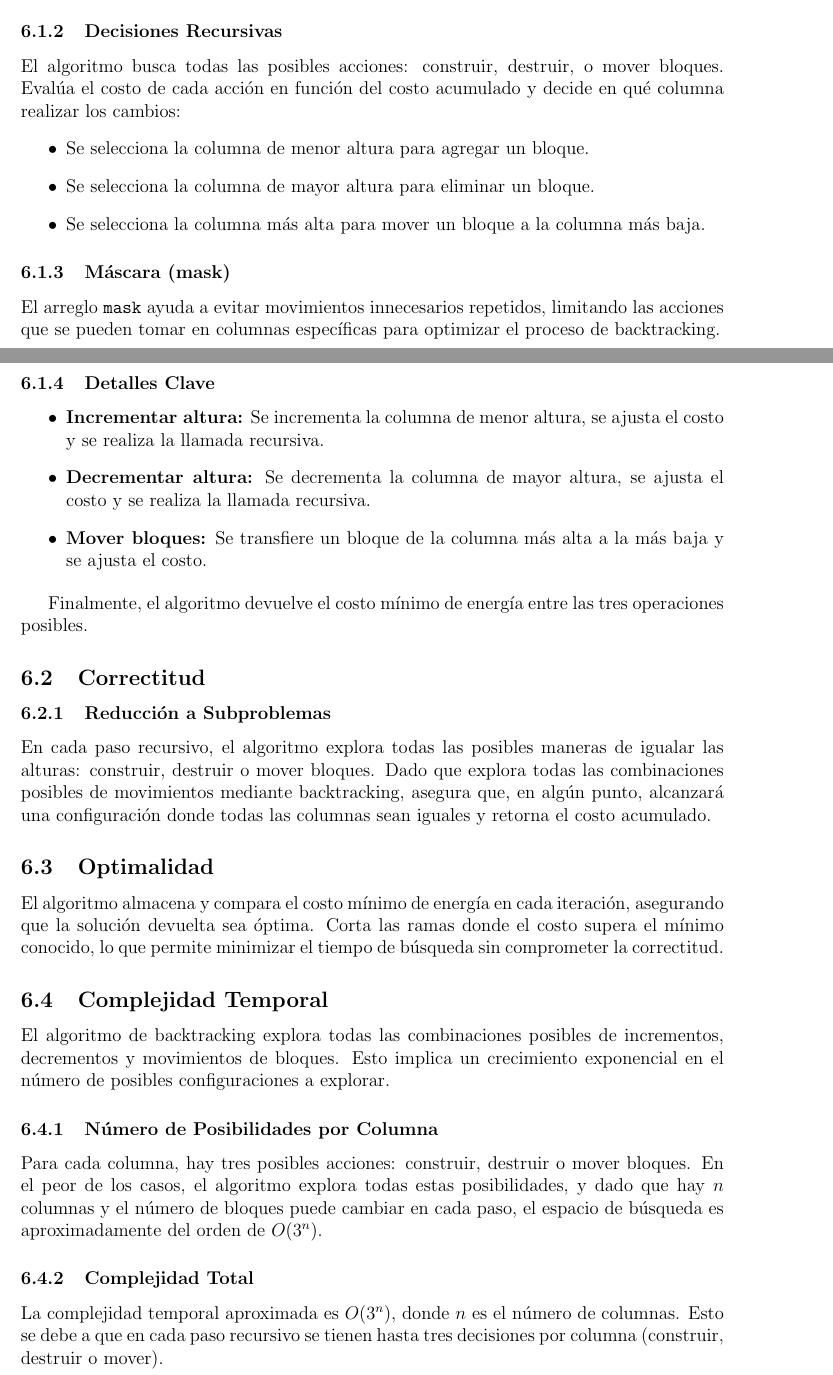
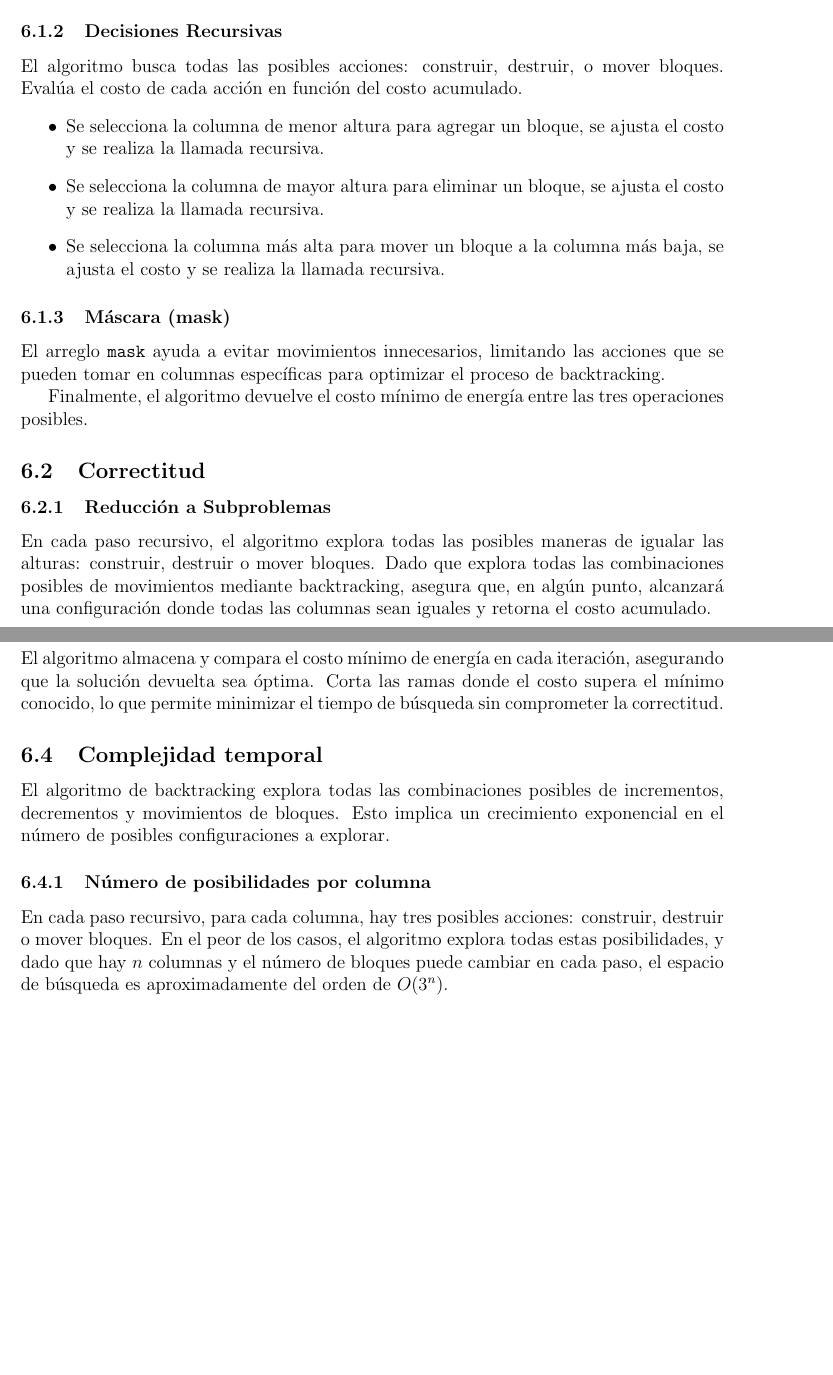
Before and after one commit to alejocp00/DAA-Project, a LaTeX document (Pregunta 1/Informe_Minecraft.tex): two parts of pages 17 and 18 of 19, joined at a grey line, cut so that both start at the same text, the shorter picture padded with empty space. Compiled offline with pdfLaTeX.

Commit message:
Mejoras en el informe 1

```diff
--- a/Pregunta 1/Informe_Minecraft.tex
+++ b/Pregunta 1/Informe_Minecraft.tex
@@ -707,22 +707,15 @@ return min(construct_cost, destruct_cost, move_cost)
 \end{itemize}
 
 \subsubsection{Decisiones Recursivas}
-El algoritmo busca todas las posibles acciones: construir, destruir, o mover bloques. Evalúa el costo de cada acción en función del costo acumulado y decide en qué columna realizar los cambios:
+El algoritmo busca todas las posibles acciones: construir, destruir, o mover bloques. Evalúa el costo de cada acción en función del costo acumulado.
 \begin{itemize}
-	\item Se selecciona la columna de menor altura para agregar un bloque.
-	\item Se selecciona la columna de mayor altura para eliminar un bloque.
-	\item Se selecciona la columna más alta para mover un bloque a la columna más baja.
+	\item Se selecciona la columna de menor altura para agregar un bloque, se ajusta el costo y se realiza la llamada recursiva.
+	\item Se selecciona la columna de mayor altura para eliminar un bloque, se ajusta el costo y se realiza la llamada recursiva.
+	\item Se selecciona la columna más alta para mover un bloque a la columna más baja, se ajusta el costo y se realiza la llamada recursiva.
 \end{itemize}
 
 \subsubsection{Máscara (mask)}
-El arreglo \texttt{mask} ayuda a evitar movimientos innecesarios repetidos, limitando las acciones que se pueden tomar en columnas específicas para optimizar el proceso de backtracking.
-
-\subsubsection{Detalles Clave}
-\begin{itemize}
-	\item \textbf{Incrementar altura:} Se incrementa la columna de menor altura, se ajusta el costo y se realiza la llamada recursiva.
-	\item \textbf{Decrementar altura:} Se decrementa la columna de mayor altura, se ajusta el costo y se realiza la llamada recursiva.
-	\item \textbf{Mover bloques:} Se transfiere un bloque de la columna más alta a la más baja y se ajusta el costo.
-\end{itemize}
+El arreglo \texttt{mask} ayuda a evitar movimientos innecesarios, limitando las acciones que se pueden tomar en columnas específicas para optimizar el proceso de backtracking.
 
 Finalmente, el algoritmo devuelve el costo mínimo de energía entre las tres operaciones posibles.
 
@@ -734,16 +735,13 @@ En cada paso recursivo, el algoritmo explora todas las posibles maneras de igual
 
 El algoritmo almacena y compara el costo mínimo de energía en cada iteración, asegurando que la solución devuelta sea óptima. Corta las ramas donde el costo supera el mínimo conocido, lo que permite minimizar el tiempo de búsqueda sin comprometer la correctitud.
 
-\subsection{Complejidad Temporal}
+\subsection{Complejidad temporal}
 El algoritmo de backtracking explora todas las combinaciones posibles de incrementos, decrementos y movimientos de bloques. Esto implica un crecimiento exponencial en el número de posibles configuraciones a explorar.
 
-\subsubsection{Número de Posibilidades por Columna}
-Para cada columna, hay tres posibles acciones: construir, destruir o mover bloques. En el peor de los casos, el algoritmo explora todas estas posibilidades, y dado que hay \( n \) columnas y el número de bloques puede cambiar en cada paso, el espacio de búsqueda es aproximadamente del orden de \( O(3^n) \).
+\subsubsection{Número de posibilidades por columna}
+En cada paso recursivo, para cada columna, hay tres posibles acciones: construir, destruir o mover bloques. En el peor de los casos, el algoritmo explora todas estas posibilidades, y dado que hay \( n \) columnas y el número de bloques puede cambiar en cada paso, el espacio de búsqueda es aproximadamente del orden de \( O(3^n) \).
 
-\subsubsection{Complejidad Total}
-La complejidad temporal aproximada es \( O(3^n) \), donde \( n \) es el número de columnas. Esto se debe a que en cada paso recursivo se tienen hasta tres decisiones por columna (construir, destruir o mover).
-
-\subsection{Complejidad Espacial}
+\subsection{Complejidad espacial}
 El algoritmo utiliza:
 \begin{itemize}
 	\item Un arreglo \texttt{mask} de tamaño \( n \) para almacenar el estado de las columnas.
```
Also changed, not shown: Pregunta 1/Informe_Minecraft.pdf, Pregunta 1/Informe_Minecraft.tex (26 more changed lines).
